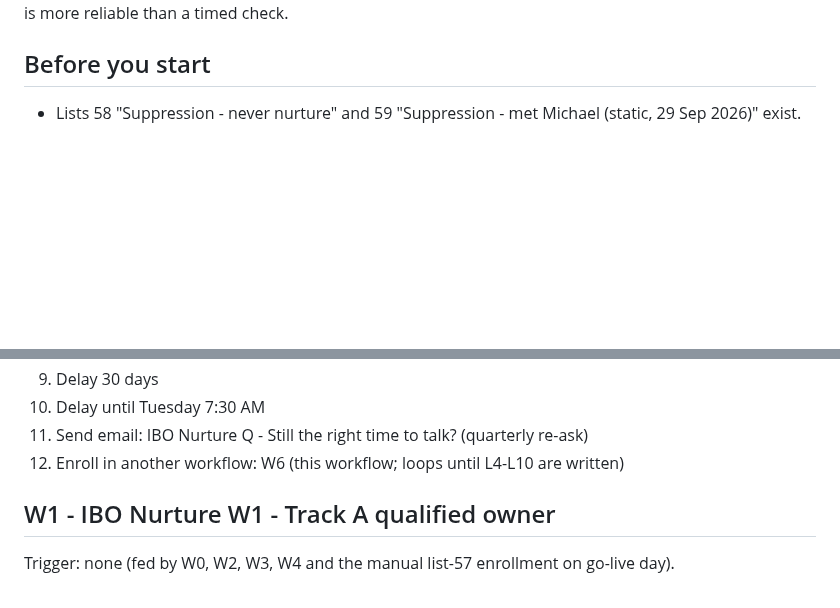
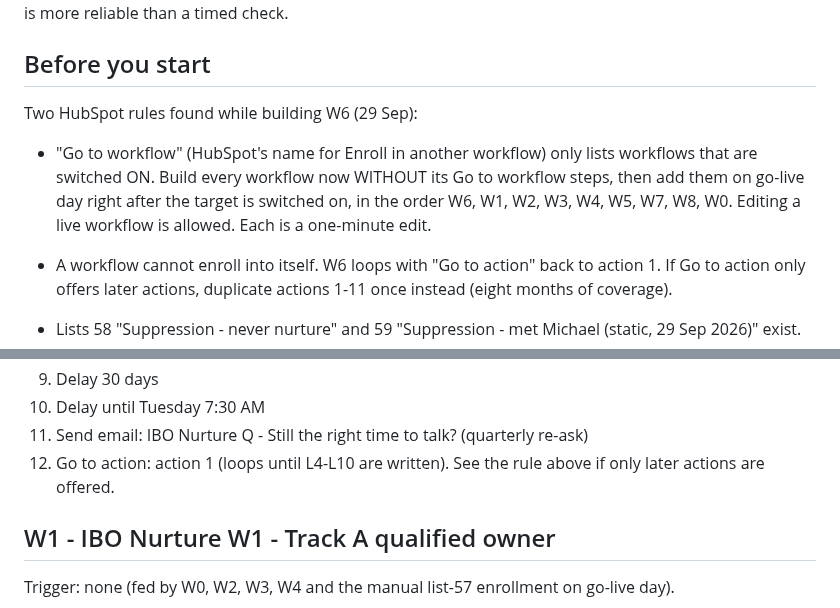
Before and after one commit to gregdavies-star/iboadvisors, a Markdown page: marketing/WORKFLOW_BUILD_GUIDE.md, 2 parts joined by grey strips. GitHub-like rendering; blank space fills up the shorter version.

Commit message:
Guide: Go to workflow needs target on; W6 loops via Go to action
Co-Authored-By: Claude Fable 5.1 <noreply@anthropic.com>
Claude-Session: https://claude.ai/code/session_01KSUZFzhuHY79jjnhk4rCMi

```diff
--- a/marketing/WORKFLOW_BUILD_GUIDE.md
+++ b/marketing/WORKFLOW_BUILD_GUIDE.md
@@ -10,6 +10,15 @@ and W8 (no-show recovery), because a no-show outcome is entered by hand after th
 separate trigger is more reliable than a timed check.
 
 ## Before you start
+
+Two HubSpot rules found while building W6 (29 Sep):
+
+- "Go to workflow" (HubSpot's name for Enroll in another workflow) only lists workflows that are
+  switched ON. Build every workflow now WITHOUT its Go to workflow steps, then add them on go-live
+  day right after the target is switched on, in the order W6, W1, W2, W3, W4, W5, W7, W8, W0.
+  Editing a live workflow is allowed. Each is a one-minute edit.
+- A workflow cannot enroll into itself. W6 loops with "Go to action" back to action 1. If Go to
+  action only offers later actions, duplicate actions 1-11 once instead (eight months of coverage).
 
 - Lists 58 "Suppression - never nurture" and 59 "Suppression - met Michael (static, 29 Sep 2026)" exist.
 - The 27 emails are drafts in Marketing > Email. Only Automated-type emails show up in the
@@ -67,7 +76,7 @@ Trigger: none. Re-enrollment: on.
 9. Delay 30 days
 10. Delay until Tuesday 7:30 AM
 11. Send email: IBO Nurture Q - Still the right time to talk? (quarterly re-ask)
-12. Enroll in another workflow: W6 (this workflow; loops until L4-L10 are written)
+12. Go to action: action 1 (loops until L4-L10 are written). See the rule above if only later actions are offered.
 
 ## W1 - IBO Nurture W1 - Track A qualified owner
 
```
Also changed, not shown: marketing/HUBSPOT_BUILD_RUNBOOK.md (+1 -1 lines).
